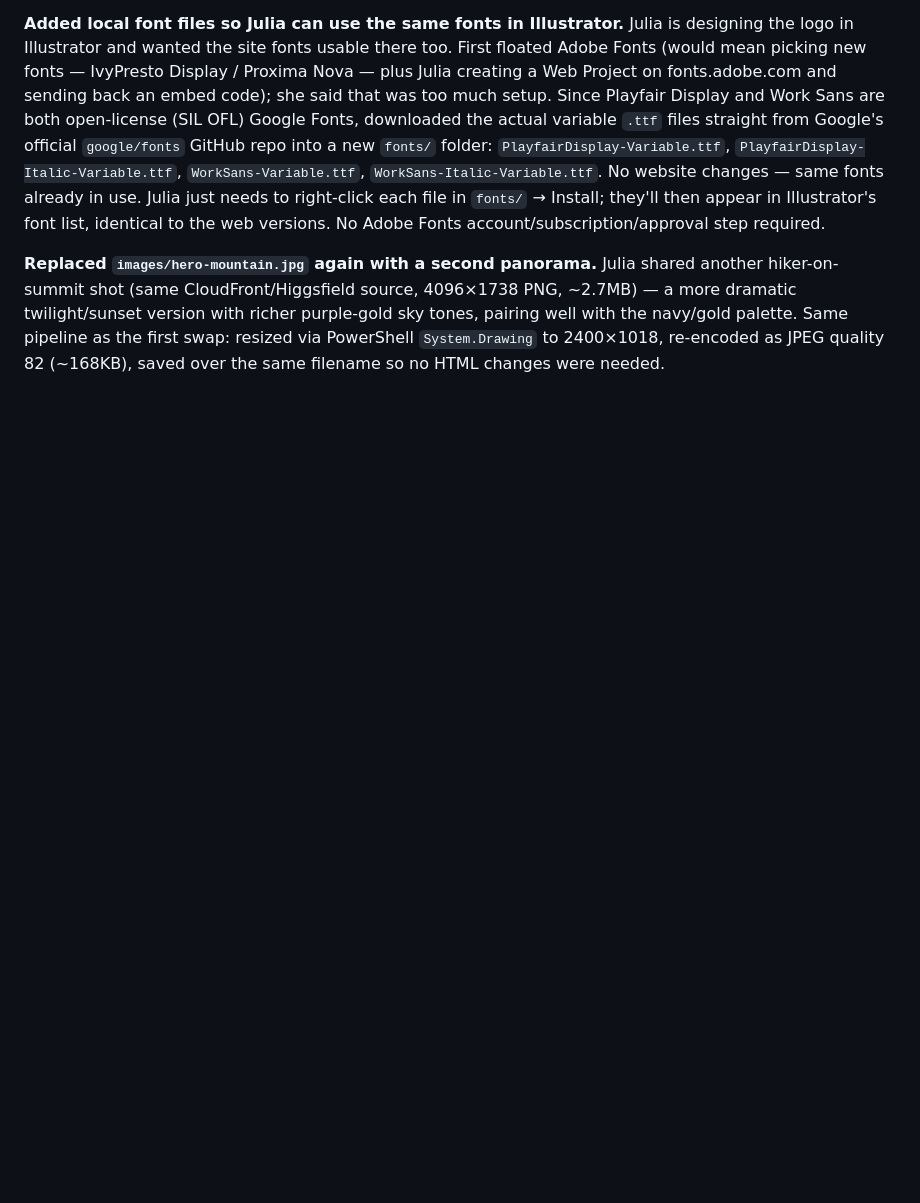
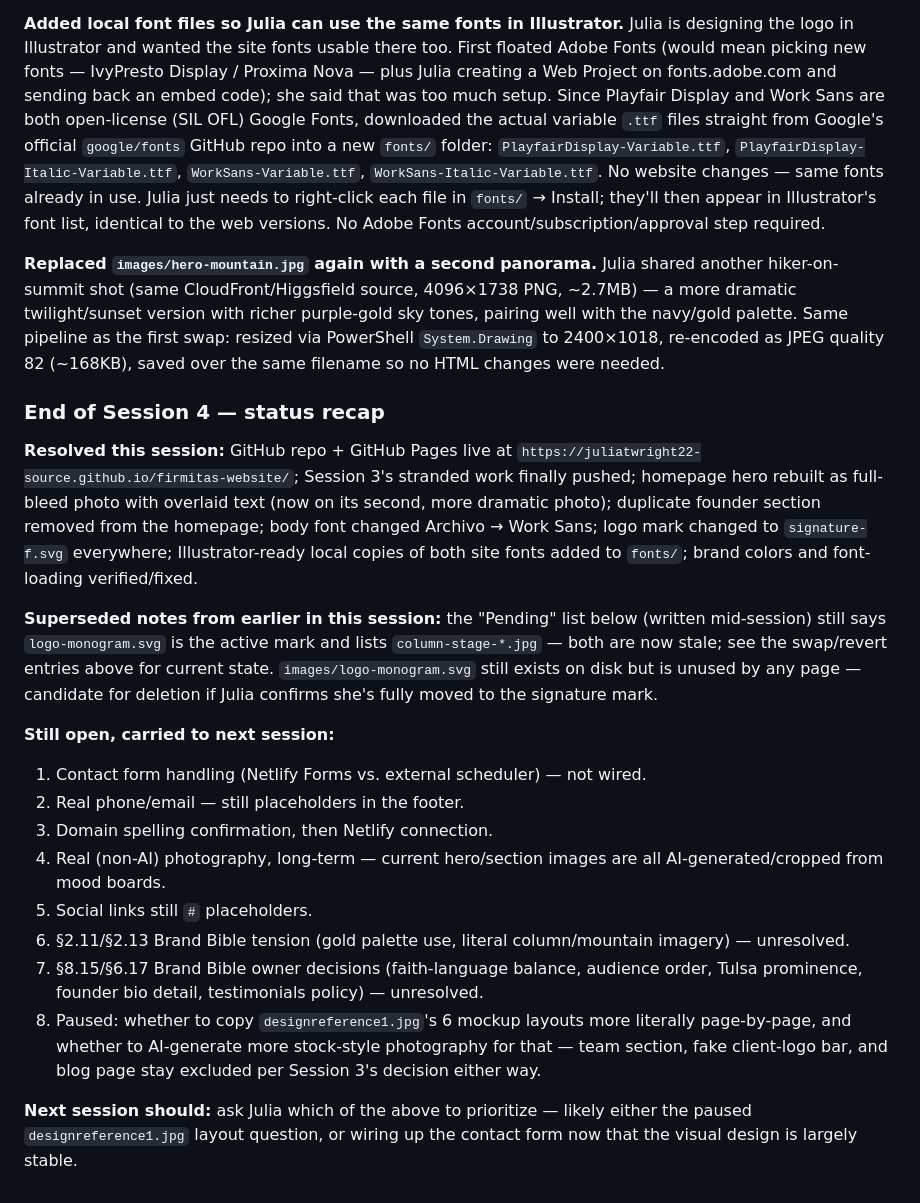
Before and after one commit to juliatwright22-source/firmitas-website, a Markdown page: CONTEXT.md, the part around the change. GitHub-like rendering; blank space fills up the shorter version.

Commit message:
Add Session 4 status recap to CONTEXT.md
Consolidates today's work and flags stale mid-session notes
(logo-monogram.svg, column-stage images) that later entries
superseded.

Co-Authored-By: Claude Sonnet 5 <noreply@anthropic.com>

```diff
--- a/CONTEXT.md
+++ b/CONTEXT.md
@@ -170,3 +170,21 @@ Julia provided the full 12-section Firmitas Brand Bible (.docx files) at
 **Added local font files so Julia can use the same fonts in Illustrator.** Julia is designing the logo in Illustrator and wanted the site fonts usable there too. First floated Adobe Fonts (would mean picking new fonts — IvyPresto Display / Proxima Nova — plus Julia creating a Web Project on fonts.adobe.com and sending back an embed code); she said that was too much setup. Since Playfair Display and Work Sans are both open-license (SIL OFL) Google Fonts, downloaded the actual variable `.ttf` files straight from Google's official `google/fonts` GitHub repo into a new `fonts/` folder: `PlayfairDisplay-Variable.ttf`, `PlayfairDisplay-Italic-Variable.ttf`, `WorkSans-Variable.ttf`, `WorkSans-Italic-Variable.ttf`. No website changes — same fonts already in use. Julia just needs to right-click each file in `fonts/` → Install; they'll then appear in Illustrator's font list, identical to the web versions. No Adobe Fonts account/subscription/approval step required.
 
 **Replaced `images/hero-mountain.jpg` again with a second panorama.** Julia shared another hiker-on-summit shot (same CloudFront/Higgsfield source, 4096×1738 PNG, ~2.7MB) — a more dramatic twilight/sunset version with richer purple-gold sky tones, pairing well with the navy/gold palette. Same pipeline as the first swap: resized via PowerShell `System.Drawing` to 2400×1018, re-encoded as JPEG quality 82 (~168KB), saved over the same filename so no HTML changes were needed.
+
+### End of Session 4 — status recap
+
+**Resolved this session:** GitHub repo + GitHub Pages live at `https://juliatwright22-source.github.io/firmitas-website/`; Session 3's stranded work finally pushed; homepage hero rebuilt as full-bleed photo with overlaid text (now on its second, more dramatic photo); duplicate founder section removed from the homepage; body font changed Archivo → Work Sans; logo mark changed to `signature-f.svg` everywhere; Illustrator-ready local copies of both site fonts added to `fonts/`; brand colors and font-loading verified/fixed.
+
+**Superseded notes from earlier in this session:** the "Pending" list below (written mid-session) still says `logo-monogram.svg` is the active mark and lists `column-stage-*.jpg` — both are now stale; see the swap/revert entries above for current state. `images/logo-monogram.svg` still exists on disk but is unused by any page — candidate for deletion if Julia confirms she's fully moved to the signature mark.
+
+**Still open, carried to next session:**
+1. Contact form handling (Netlify Forms vs. external scheduler) — not wired.
+2. Real phone/email — still placeholders in the footer.
+3. Domain spelling confirmation, then Netlify connection.
+4. Real (non-AI) photography, long-term — current hero/section images are all AI-generated/cropped from mood boards.
+5. Social links still `#` placeholders.
+6. §2.11/§2.13 Brand Bible tension (gold palette use, literal column/mountain imagery) — unresolved.
+7. §8.15/§6.17 Brand Bible owner decisions (faith-language balance, audience order, Tulsa prominence, founder bio detail, testimonials policy) — unresolved.
+8. Paused: whether to copy `designreference1.jpg`'s 6 mockup layouts more literally page-by-page, and whether to AI-generate more stock-style photography for that — team section, fake client-logo bar, and blog page stay excluded per Session 3's decision either way.
+
+**Next session should:** ask Julia which of the above to prioritize — likely either the paused `designreference1.jpg` layout question, or wiring up the contact form now that the visual design is largely stable.
```
